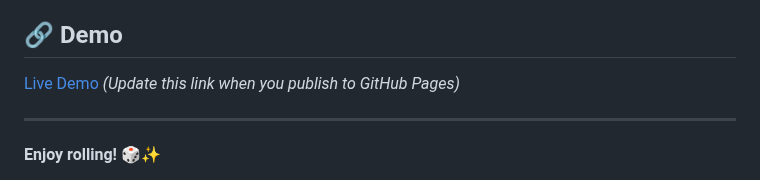
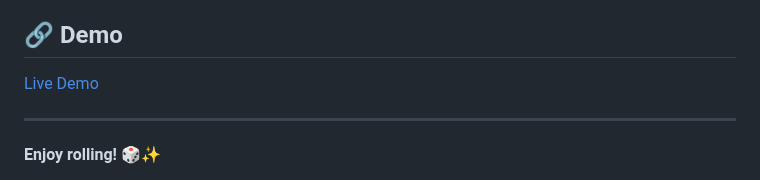
Before and after one commit to gitobic/vibe-dice-roller, a Markdown page: README.md, the part around the change. GitHub-like rendering.

Commit message:
Update README with GitHub Pages live demo link
- Remove placeholder note from demo link
- Clean up live demo URL for production

🤖 Generated with [Claude Code](https://claude.ai/code)

Co-Authored-By: Claude <noreply@anthropic.com>

```diff
--- a/README.md
+++ b/README.md
@@ -102,7 +102,7 @@ This project was built to fulfill the following requirements:
 
 ## 🔗 Demo
 
-[Live Demo](https://gitobic.github.io/vibe-dice-roller) *(Update this link when you publish to GitHub Pages)*
+[Live Demo](https://gitobic.github.io/vibe-dice-roller)
 
 ---
 
```
